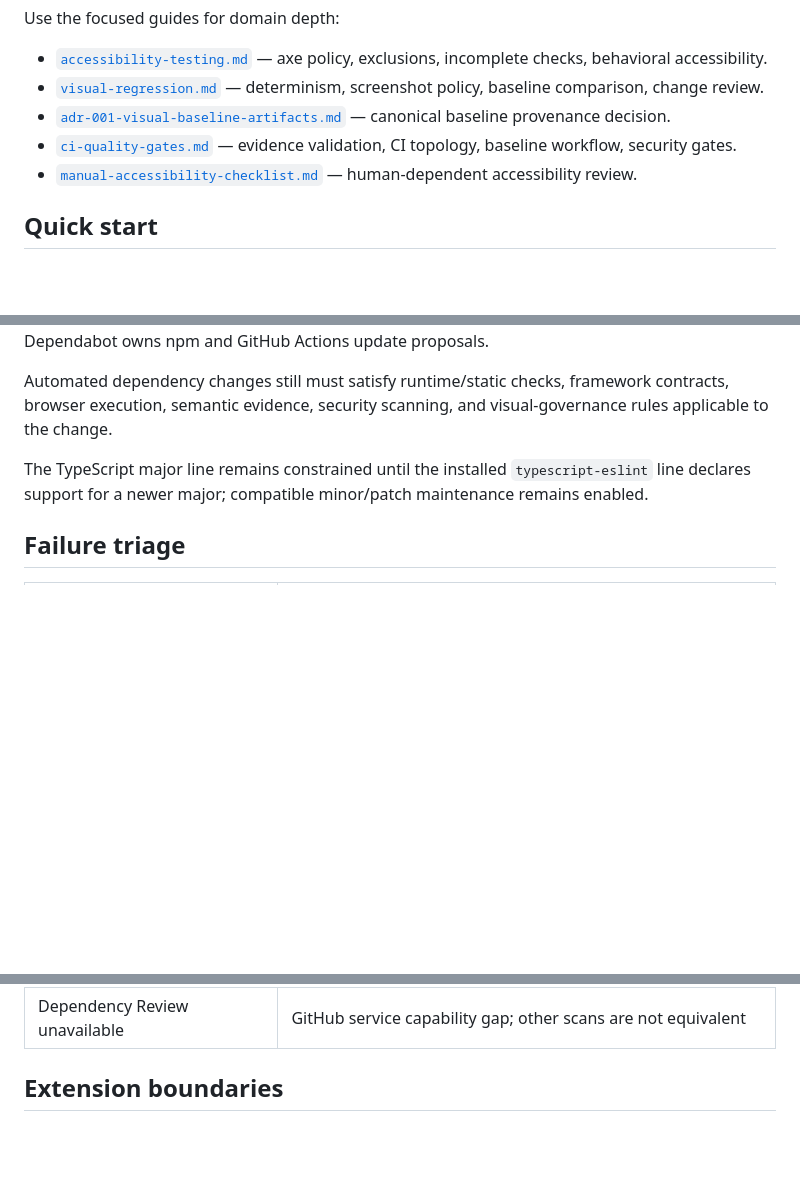
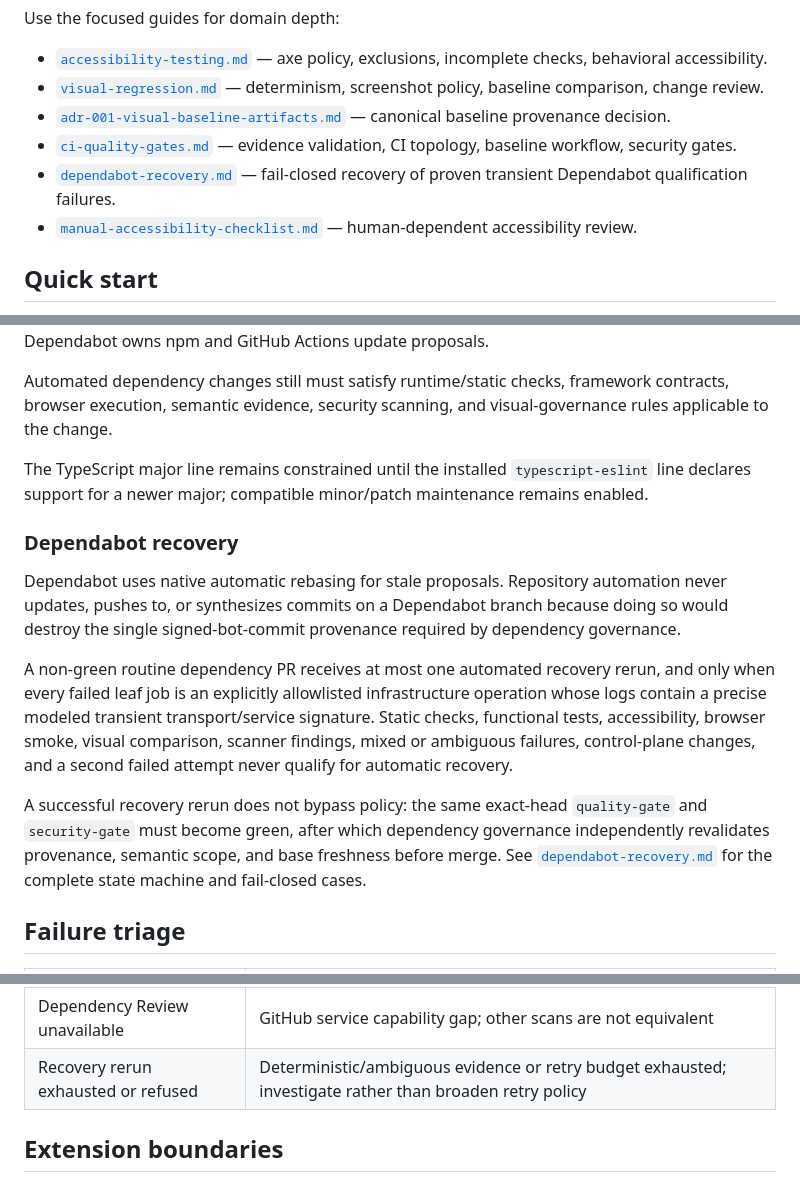
Before and after one commit to portyu9/qa-automation-visual-and-accessibility-playwright-axe, a Markdown page: docs/operations.md, 3 parts joined by grey strips. Rendered like a GitHub page; blank space fills up the shorter version.

Commit message:
docs: document bounded Dependabot recovery operations

```diff
--- a/docs/operations.md
+++ b/docs/operations.md
@@ -10,6 +10,7 @@ Use the focused guides for domain depth:
 - [`visual-regression.md`](visual-regression.md) — determinism, screenshot policy, baseline comparison, change review.
 - [`adr-001-visual-baseline-artifacts.md`](adr-001-visual-baseline-artifacts.md) — canonical baseline provenance decision.
 - [`ci-quality-gates.md`](ci-quality-gates.md) — evidence validation, CI topology, baseline workflow, security gates.
+- [`dependabot-recovery.md`](dependabot-recovery.md) — fail-closed recovery of proven transient Dependabot qualification failures.
 - [`manual-accessibility-checklist.md`](manual-accessibility-checklist.md) — human-dependent accessibility review.
 
 ## Quick start
@@ -153,6 +154,14 @@ Automated dependency changes still must satisfy runtime/static checks, framework
 
 The TypeScript major line remains constrained until the installed `typescript-eslint` line declares support for a newer major; compatible minor/patch maintenance remains enabled.
 
+### Dependabot recovery
+
+Dependabot uses native automatic rebasing for stale proposals. Repository automation never updates, pushes to, or synthesizes commits on a Dependabot branch because doing so would destroy the single signed-bot-commit provenance required by dependency governance.
+
+A non-green routine dependency PR receives at most one automated recovery rerun, and only when every failed leaf job is an explicitly allowlisted infrastructure operation whose logs contain a precise modeled transient transport/service signature. Static checks, functional tests, accessibility, browser smoke, visual comparison, scanner findings, mixed or ambiguous failures, control-plane changes, and a second failed attempt never qualify for automatic recovery.
+
+A successful recovery rerun does not bypass policy: the same exact-head `quality-gate` and `security-gate` must become green, after which dependency governance independently revalidates provenance, semantic scope, and base freshness before merge. See [`dependabot-recovery.md`](dependabot-recovery.md) for the complete state machine and fail-closed cases.
+
 ## Failure triage
 
 <!-- prettier-ignore -->
@@ -167,6 +176,7 @@ The TypeScript major line remains constrained until the installed `typescript-es
 | Evidence validator | Intended tests/projects/artifacts not proven |
 | npm Audit / Trivy / CodeQL | Independent security plane |
 | Dependency Review unavailable | GitHub service capability gap; other scans are not equivalent |
+| Recovery rerun exhausted or refused | Deterministic/ambiguous evidence or retry budget exhausted; investigate rather than broaden retry policy |
 
 ## Extension boundaries
 
```
